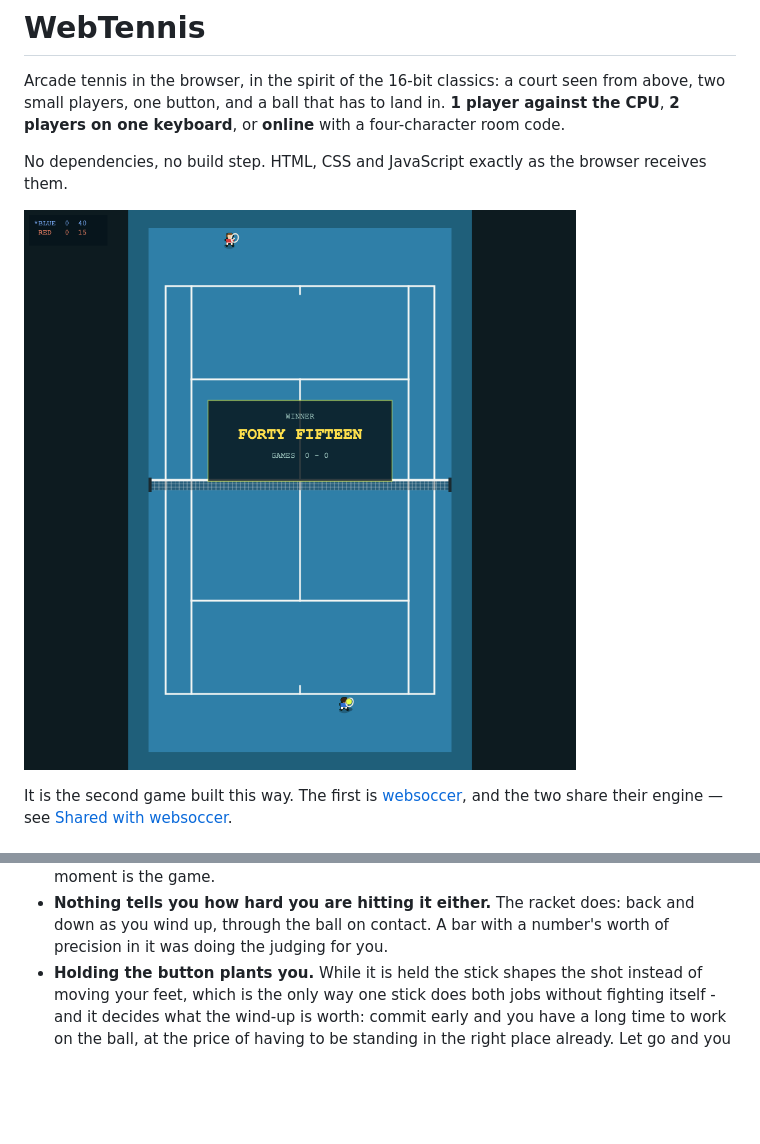
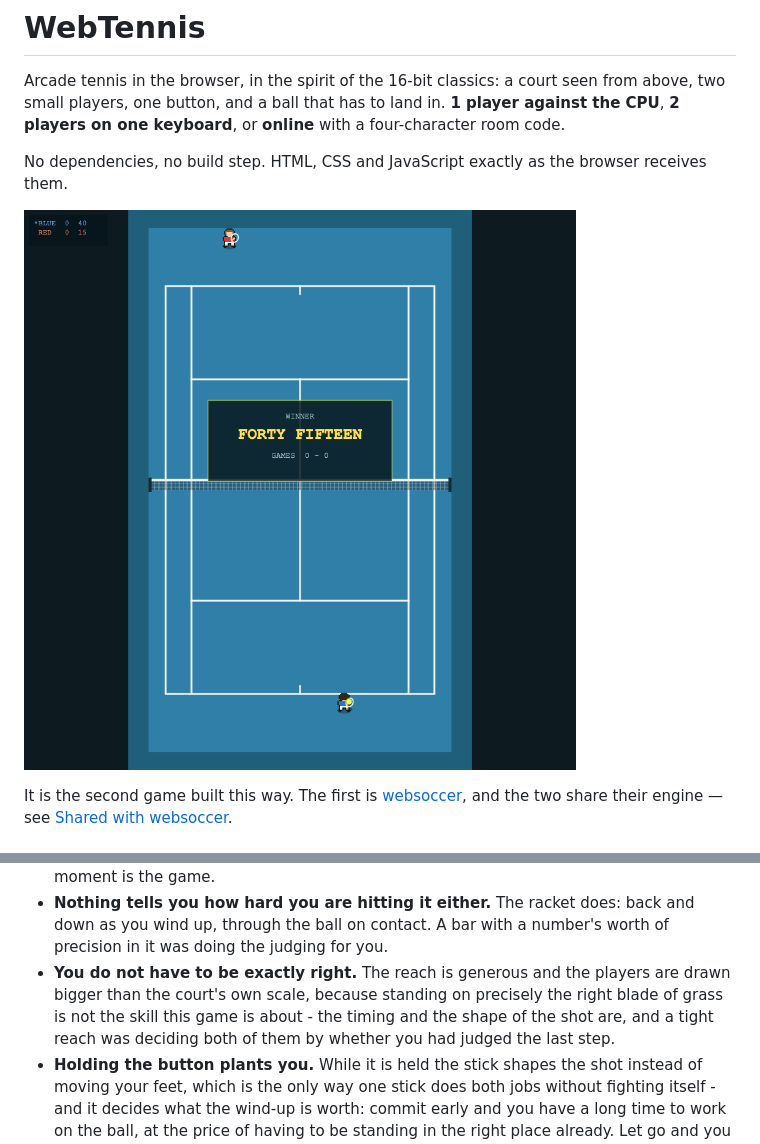
Before and after one commit to markclausing/webtennis, a Markdown page: README.md, 2 parts joined by grey strips. Drawn GitHub-style; pictures changed too: docs/screenshots/gameplay.png; blank space fills up the shorter version.

```diff
--- a/README.md
+++ b/README.md
@@ -56,6 +56,11 @@ packages to install.
 - **Nothing tells you how hard you are hitting it either.** The racket does: back
   and down as you wind up, through the ball on contact. A bar with a number's
   worth of precision in it was doing the judging for you.
+- **You do not have to be exactly right.** The reach is generous and the players
+  are drawn bigger than the court's own scale, because standing on precisely the
+  right blade of grass is not the skill this game is about - the timing and the
+  shape of the shot are, and a tight reach was deciding both of them by whether
+  you had judged the last step.
 - **Holding the button plants you.** While it is held the stick shapes the shot
   instead of moving your feet, which is the only way one stick does both jobs
   without fighting itself - and it decides what the wind-up is worth: commit
```
Also changed, not shown: docs/screenshots/serve.png, 2 other files.
